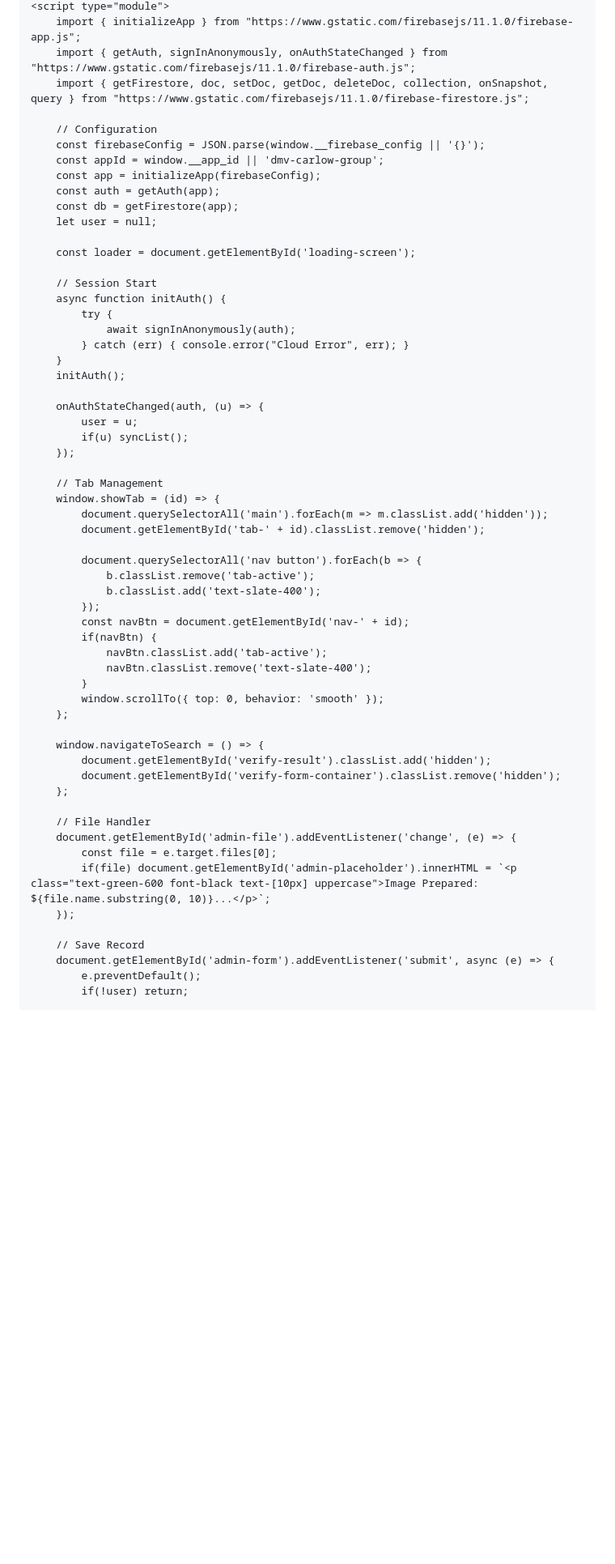
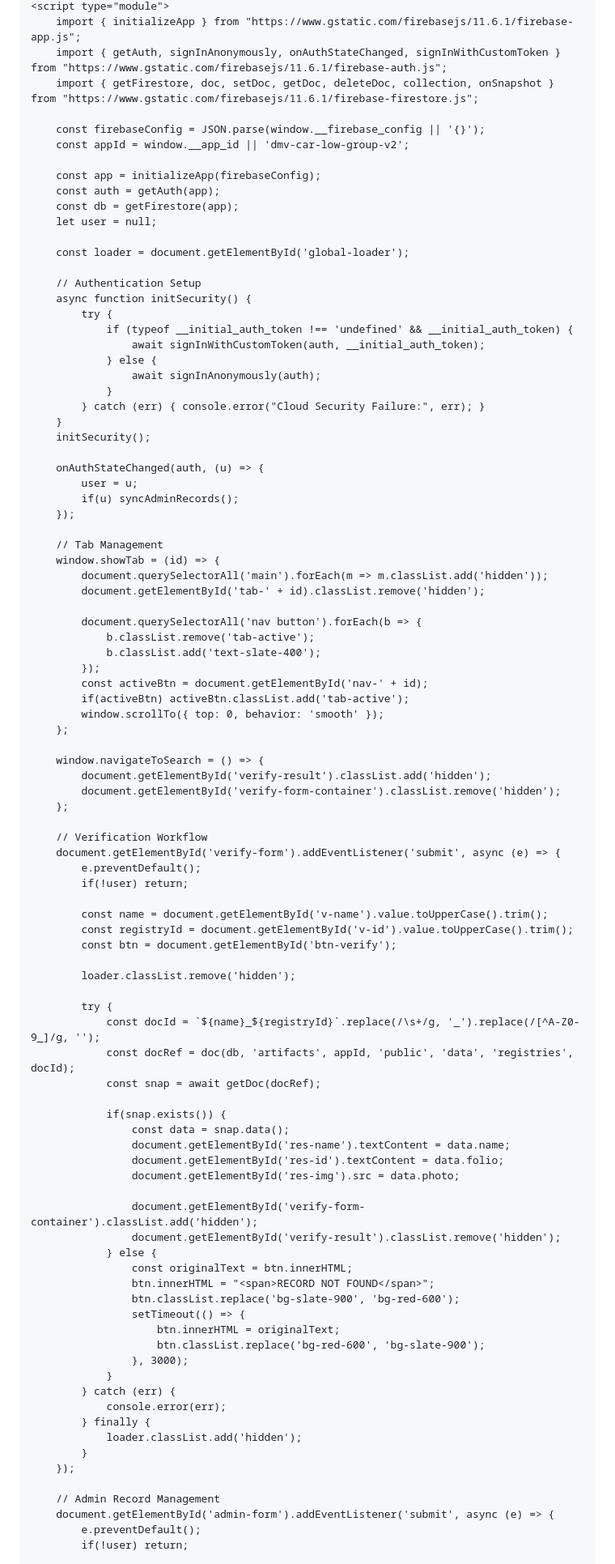
Before and after one commit to josemanuelarellano01jm-hue/dmvcarlowgroup.gov, a Markdown page: README.md, the part around one of its changes. Shown at 81% size. Drawn GitHub-style; blank space fills up the shorter version.

```diff
--- a/README.md
+++ b/README.md
@@ -264,29 +299,33 @@
     <script type="module">
-        import { initializeApp } from "https://www.gstatic.com/firebasejs/11.1.0/firebase-app.js";
-        import { getAuth, signInAnonymously, onAuthStateChanged } from "https://www.gstatic.com/firebasejs/11.1.0/firebase-auth.js";
-        import { getFirestore, doc, setDoc, getDoc, deleteDoc, collection, onSnapshot, query } from "https://www.gstatic.com/firebasejs/11.1.0/firebase-firestore.js";
+        import { initializeApp } from "https://www.gstatic.com/firebasejs/11.6.1/firebase-app.js";
+        import { getAuth, signInAnonymously, onAuthStateChanged, signInWithCustomToken } from "https://www.gstatic.com/firebasejs/11.6.1/firebase-auth.js";
+        import { getFirestore, doc, setDoc, getDoc, deleteDoc, collection, onSnapshot } from "https://www.gstatic.com/firebasejs/11.6.1/firebase-firestore.js";
 
-        // Configuration
         const firebaseConfig = JSON.parse(window.__firebase_config || '{}');
-        const appId = window.__app_id || 'dmv-carlow-group';
+        const appId = window.__app_id || 'dmv-car-low-group-v2';
+
         const app = initializeApp(firebaseConfig);
         const auth = getAuth(app);
         const db = getFirestore(app);
         let user = null;
 
-        const loader = document.getElementById('loading-screen');
+        const loader = document.getElementById('global-loader');
 
-        // Session Start
-        async function initAuth() {
+        // Authentication Setup
+        async function initSecurity() {
             try {
-                await signInAnonymously(auth);
-            } catch (err) { console.error("Cloud Error", err); }
+                if (typeof __initial_auth_token !== 'undefined' && __initial_auth_token) {
+                    await signInWithCustomToken(auth, __initial_auth_token);
+                } else {
+                    await signInAnonymously(auth);
+                }
+            } catch (err) { console.error("Cloud Security Failure:", err); }
         }
-        initAuth();
+        initSecurity();
 
         onAuthStateChanged(auth, (u) => {
             user = u;
-            if(u) syncList();
+            if(u) syncAdminRecords();
         });
 
         // Tab Management
@@ -298,11 +337,8 @@
                 b.classList.remove('tab-active');
                 b.classList.add('text-slate-400');
             });
-            const navBtn = document.getElementById('nav-' + id);
-            if(navBtn) {
-                navBtn.classList.add('tab-active');
-                navBtn.classList.remove('text-slate-400');
-            }
+            const activeBtn = document.getElementById('nav-' + id);
+            if(activeBtn) activeBtn.classList.add('tab-active');
             window.scrollTo({ top: 0, behavior: 'smooth' });
         };
 
@@ -311,13 +347,47 @@
             document.getElementById('verify-form-container').classList.remove('hidden');
         };
 
-        // File Handler
-        document.getElementById('admin-file').addEventListener('change', (e) => {
-            const file = e.target.files[0];
-            if(file) document.getElementById('admin-placeholder').innerHTML = `<p class="text-green-600 font-black text-[10px] uppercase">Image Prepared: ${file.name.substring(0, 10)}...</p>`;
+        // Verification Workflow
+        document.getElementById('verify-form').addEventListener('submit', async (e) => {
+            e.preventDefault();
+            if(!user) return;
+
+            const name = document.getElementById('v-name').value.toUpperCase().trim();
+            const registryId = document.getElementById('v-id').value.toUpperCase().trim();
+            const btn = document.getElementById('btn-verify');
+
+            loader.classList.remove('hidden');
+
+            try {
+                const docId = `${name}_${registryId}`.replace(/\s+/g, '_').replace(/[^A-Z0-9_]/g, '');
+                const docRef = doc(db, 'artifacts', appId, 'public', 'data', 'registries', docId);
+                const snap = await getDoc(docRef);
+
+                if(snap.exists()) {
+                    const data = snap.data();
+                    document.getElementById('res-name').textContent = data.name;
+                    document.getElementById('res-id').textContent = data.folio;
+                    document.getElementById('res-img').src = data.photo;
+
+                    document.getElementById('verify-form-container').classList.add('hidden');
+                    document.getElementById('verify-result').classList.remove('hidden');
+                } else {
+                    const originalText = btn.innerHTML;
+                    btn.innerHTML = "<span>RECORD NOT FOUND</span>";
+                    btn.classList.replace('bg-slate-900', 'bg-red-600');
+                    setTimeout(() => {
+                        btn.innerHTML = originalText;
+                        btn.classList.replace('bg-red-600', 'bg-slate-900');
+                    }, 3000);
+                }
+            } catch (err) {
+                console.error(err);
+            } finally {
+                loader.classList.add('hidden');
+            }
         });
 
-        // Save Record
+        // Admin Record Management
         document.getElementById('admin-form').addEventListener('submit', async (e) => {
             e.preventDefault();
             if(!user) return;
```
Also changed, not shown: other parts of README.md (+282 -281 lines).
